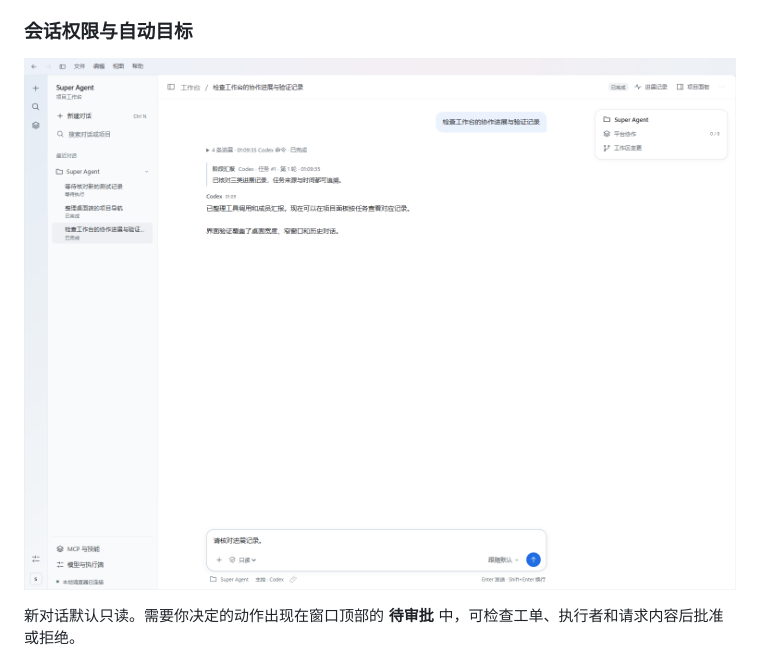
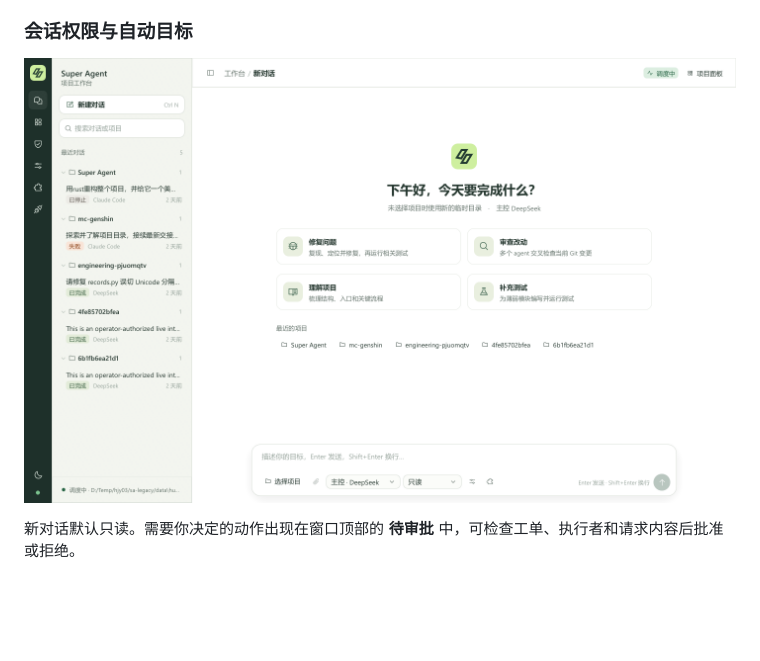
Before and after one commit to Herobetrine/super-agent, a Markdown page: README.md, the part around the change. Drawn GitHub-style; pictures changed too: docs/images/composer-permissions.png (deleted), docs/images/workbench.png (added); blank space fills up the shorter version.

Commit message:
Document the new desktop features and refresh the README screenshot
Co-Authored-By: Claude <noreply@anthropic.com>

```diff
--- a/README.md
+++ b/README.md
@@ -55,7 +55,7 @@ scripts\cargo.cmd build --release -p sa-desktop
 
 ### 会话权限与自动目标
 
-![Electron 工作台的输入区和权限选择](docs/images/composer-permissions.png)
+![Super Agent 工作台的欢迎页](docs/images/workbench.png)
 
 新对话默认只读。需要你决定的动作出现在窗口顶部的 **待审批** 中，可检查工单、执行者和请求内容后批准或拒绝。
 
```
Also changed, not shown: docs/rust-port.md (+8 -1 lines).
